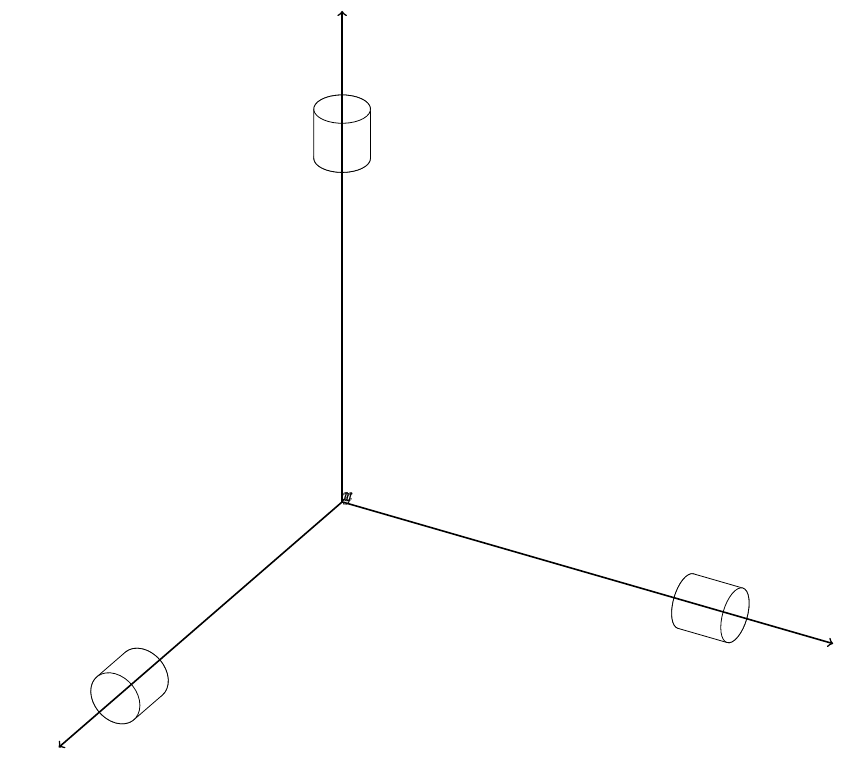
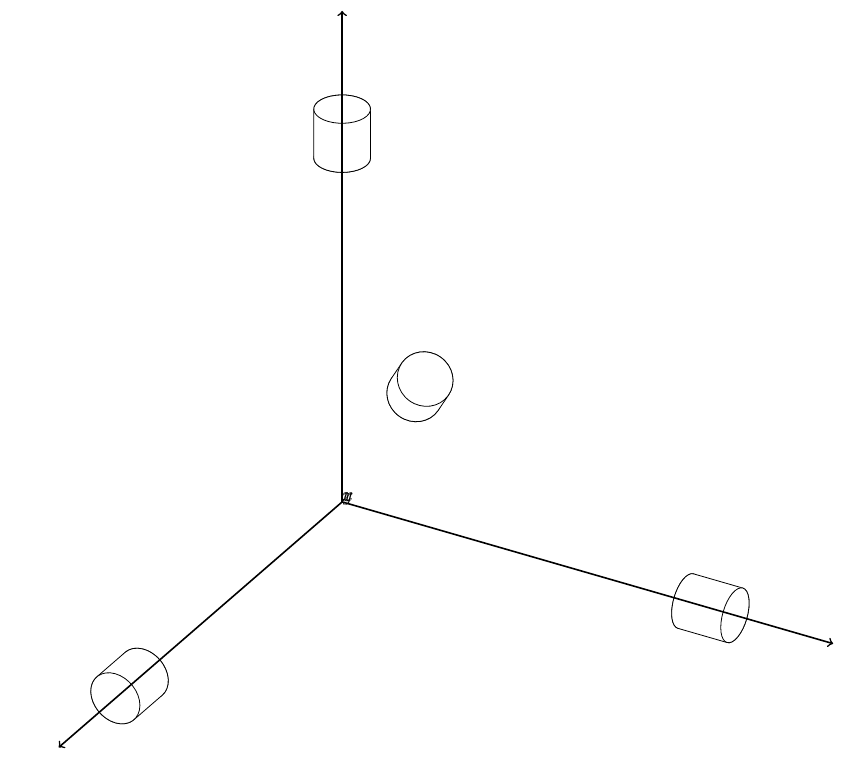
Before and after one commit to Actat/tikz-cylinder, a LaTeX figure (cylinder.tex): the whole page. Compiled offline with pdfLaTeX.

Commit message:
arbitrary direction

```diff
--- a/cylinder.tex
+++ b/cylinder.tex
@@ -41,6 +41,10 @@
     \tdplotsetrotatedcoords{0}{0}{0};
     \tdcylinder{0}{0}{7}{0.5}{1}{\theta_d}{\phi_d};
     \tdplotresetrotatedcoordsorigin;
+    % arbitrary direction
+    \tdplotsetrotatedcoords{45}{45}{45};
+    \tdcylinder{0}{0}{7}{0.5}{1}{\theta_d}{\phi_d};
+    \tdplotresetrotatedcoordsorigin;
 
     \draw[thick, ->] (0, 0, 0) -- (10, 0, 0) node[left]{$x$};
     \draw[thick, ->] (0, 0, 0) -- (0, 10, 0) node[below]{$y$};
```
